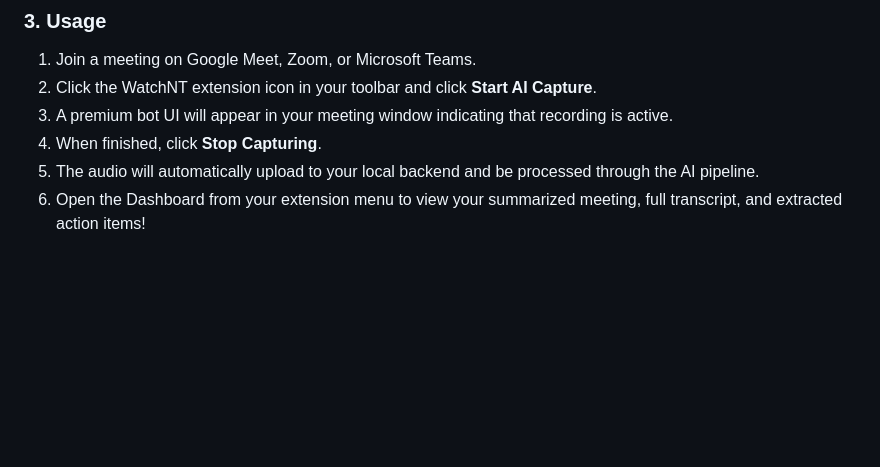
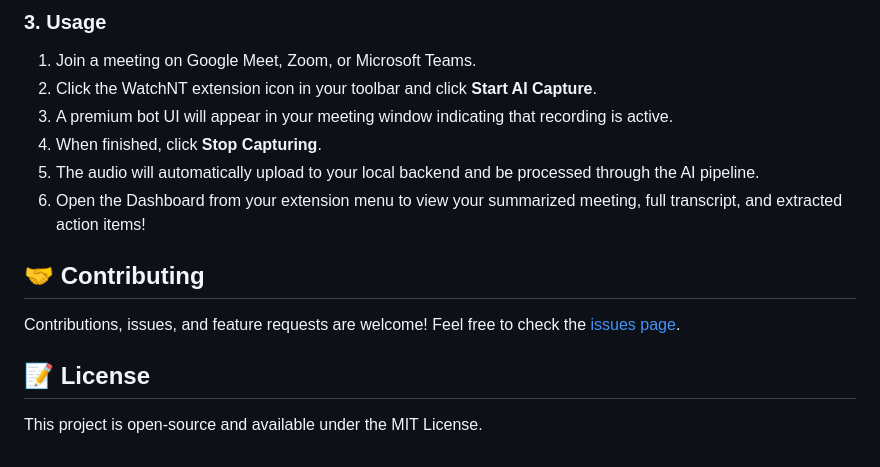
Before and after one commit to avirooppal/Watchnt, a Markdown page: README.md, the part around one of its changes. Rendered like a GitHub page; blank space fills up the shorter version.

```diff
--- a/README.md
+++ b/README.md
@@ -56,3 +87,9 @@ This will start:
 4. When finished, click **Stop Capturing**.
 5. The audio will automatically upload to your local backend and be processed through the AI pipeline.
 6. Open the Dashboard from your extension menu to view your summarized meeting, full transcript, and extracted action items!
+
+## 🤝 Contributing
+Contributions, issues, and feature requests are welcome! Feel free to check the [issues page](https://github.com/avirooppal/Watchnt/issues).
+
+## 📝 License
+This project is open-source and available under the MIT License.
```
Also changed, not shown: other parts of README.md (+37 -6 lines), logo.jpg (added), logo.png (added), 11 other files.
